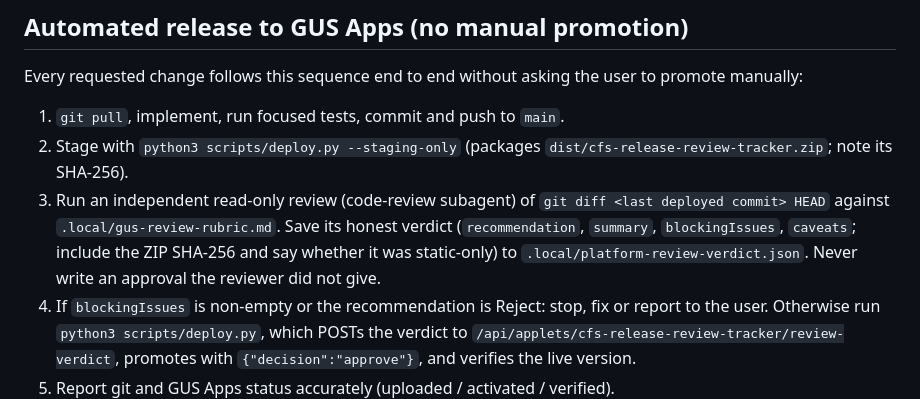
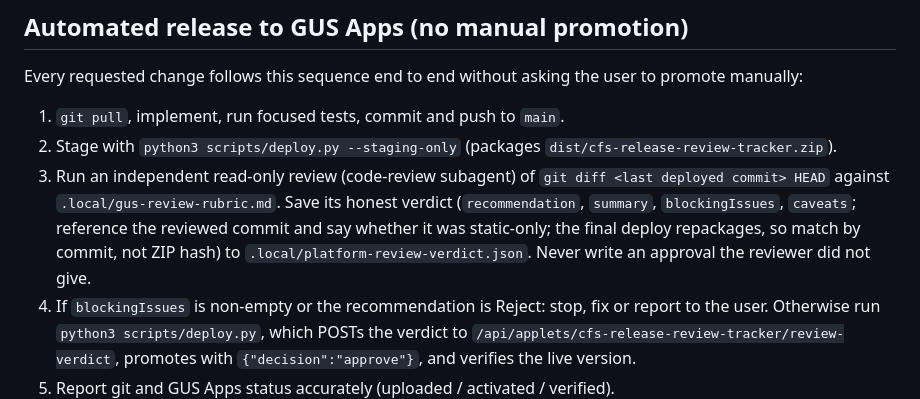
Before and after one commit to bkasiraju/Release-Review-Tracker, a Markdown page: AGENTS.md, the part around the change. GitHub-like rendering.

Commit message:
Clarify review binding

```diff
--- a/AGENTS.md
+++ b/AGENTS.md
@@ -37,7 +37,7 @@ Compact/Full Updates changes monthly-text clipping only. Single/all row and grou
 
 Every requested change follows this sequence end to end without asking the user to promote manually:
 1. `git pull`, implement, run focused tests, commit and push to `main`.
-2. Stage with `python3 scripts/deploy.py --staging-only` (packages `dist/cfs-release-review-tracker.zip`; note its SHA-256).
-3. Run an independent read-only review (code-review subagent) of `git diff <last deployed commit> HEAD` against `.local/gus-review-rubric.md`. Save its honest verdict (`recommendation`, `summary`, `blockingIssues`, `caveats`; include the ZIP SHA-256 and say whether it was static-only) to `.local/platform-review-verdict.json`. Never write an approval the reviewer did not give.
+2. Stage with `python3 scripts/deploy.py --staging-only` (packages `dist/cfs-release-review-tracker.zip`).
+3. Run an independent read-only review (code-review subagent) of `git diff <last deployed commit> HEAD` against `.local/gus-review-rubric.md`. Save its honest verdict (`recommendation`, `summary`, `blockingIssues`, `caveats`; reference the reviewed commit and say whether it was static-only; the final deploy repackages, so match by commit, not ZIP hash) to `.local/platform-review-verdict.json`. Never write an approval the reviewer did not give.
 4. If `blockingIssues` is non-empty or the recommendation is Reject: stop, fix or report to the user. Otherwise run `python3 scripts/deploy.py`, which POSTs the verdict to `/api/applets/cfs-release-review-tracker/review-verdict`, promotes with `{"decision":"approve"}`, and verifies the live version.
 5. Report git and GUS Apps status accurately (uploaded / activated / verified).
```
